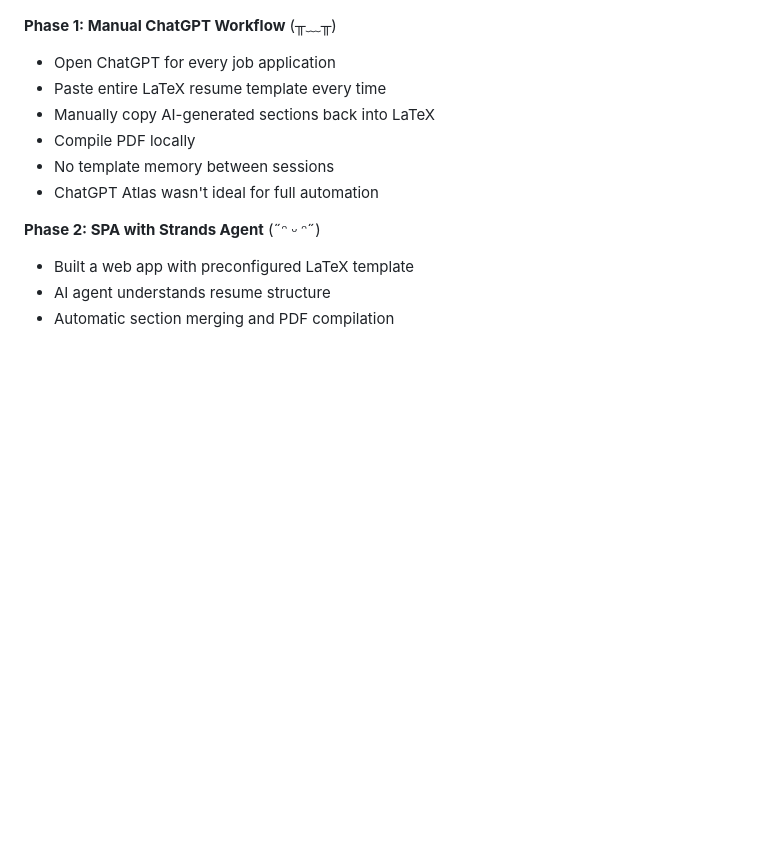
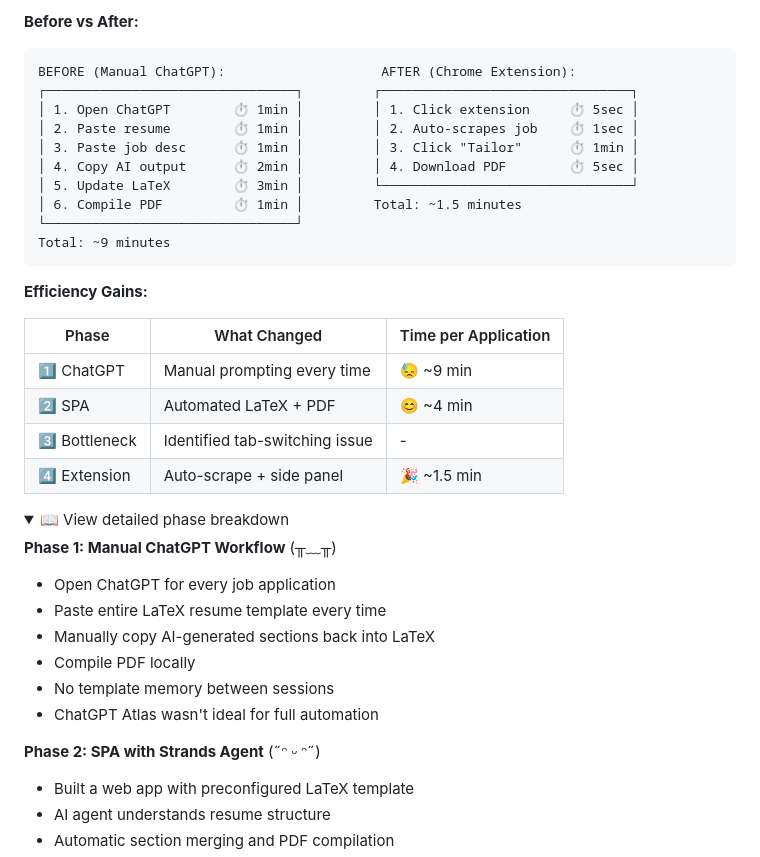
Before and after one commit to Yurui-Feng/Resume-Tailor-Agent-using-strands, a Markdown page: README.md, the part around one of its changes. Drawn GitHub-style; folded sections open; blank space fills up the shorter version.

````diff
--- a/README.md
+++ b/README.md
@@ -8,3 +29,29 @@ AI-powered resume and cover letter customization using [Strands Agents SDK](http
+**Before vs After:**
+
+```
+BEFORE (Manual ChatGPT):                    AFTER (Chrome Extension):
+┌────────────────────────────────┐         ┌────────────────────────────────┐
+│ 1. Open ChatGPT        ⏱️ 1min │         │ 1. Click extension     ⏱️ 5sec │
+│ 2. Paste resume        ⏱️ 1min │         │ 2. Auto-scrapes job    ⏱️ 1sec │
+│ 3. Paste job desc      ⏱️ 1min │         │ 3. Click "Tailor"      ⏱️ 1min │
+│ 4. Copy AI output      ⏱️ 2min │         │ 4. Download PDF        ⏱️ 5sec │
+│ 5. Update LaTeX        ⏱️ 3min │         └────────────────────────────────┘
+│ 6. Compile PDF         ⏱️ 1min │         Total: ~1.5 minutes
+└────────────────────────────────┘
+Total: ~9 minutes
+```
+
+**Efficiency Gains:**
+
+| Phase | What Changed | Time per Application |
+|-------|--------------|---------------------|
+| 1️⃣ ChatGPT | Manual prompting every time | 😓 ~9 min |
+| 2️⃣ SPA | Automated LaTeX + PDF | 😊 ~4 min |
+| 3️⃣ Bottleneck | Identified tab-switching issue | - |
+| 4️⃣ Extension | Auto-scrape + side panel | 🎉 ~1.5 min |
+
+<details>
+<summary>📖 View detailed phase breakdown</summary>
 
 **Phase 1: Manual ChatGPT Workflow** (╥﹏╥)
 - Open ChatGPT for every job application
````
Also changed, not shown: other parts of README.md (+23 -0 lines).
